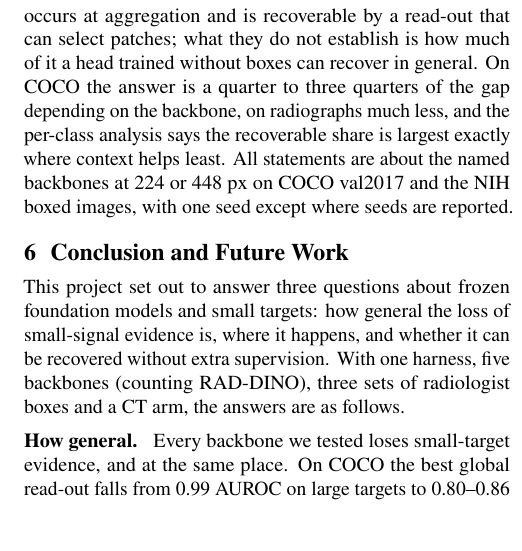
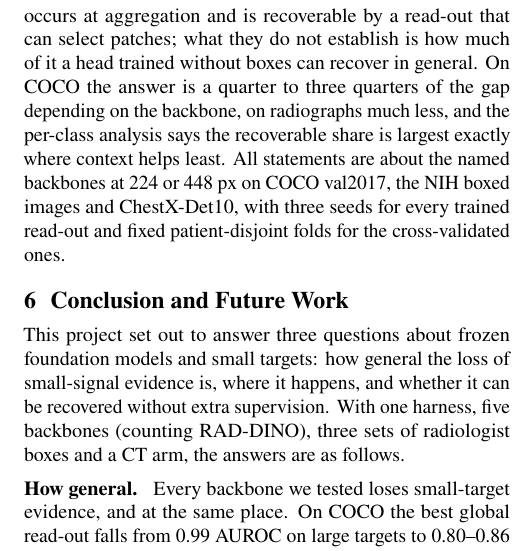
Before and after one commit to DhairyaShah5/lost-in-pooling, a LaTeX document (report/final.tex): part of one column of page 16 of 17, cut so that both start at the same text, the shorter picture padded with empty space. Compiled offline with pdfLaTeX.

Commit message:
Final report: scope statement updated for seeds and Det10

```diff
--- a/report/final.tex
+++ b/report/final.tex
@@ -1326,8 +1326,9 @@ by a read-out that can select patches; what they do not establish is how much of
 trained without boxes can recover in general. On COCO the answer is a quarter to three quarters
 of the gap depending on the backbone, on radiographs much less, and the per-class
 analysis says the recoverable share is largest exactly where context helps least. All
-statements are about the named backbones at 224 or 448 px on COCO val2017 and the NIH boxed
-images, with one seed except where seeds are reported.
+statements are about the named backbones at 224 or 448 px on COCO val2017, the NIH boxed
+images and ChestX-Det10, with three seeds for every trained read-out and fixed patient-disjoint
+folds for the cross-validated ones.
 
 % ======================================================================
 \section{Conclusion and Future Work}
```
Also changed, not shown: 1 other file.
